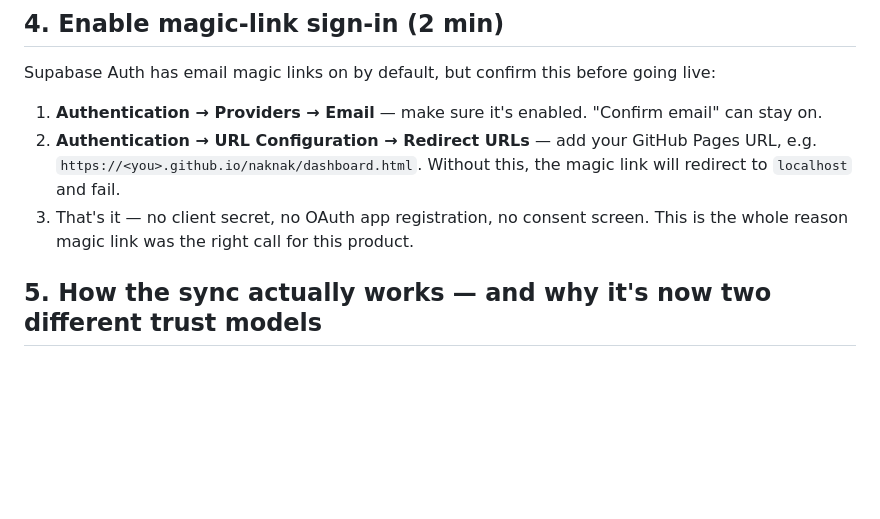
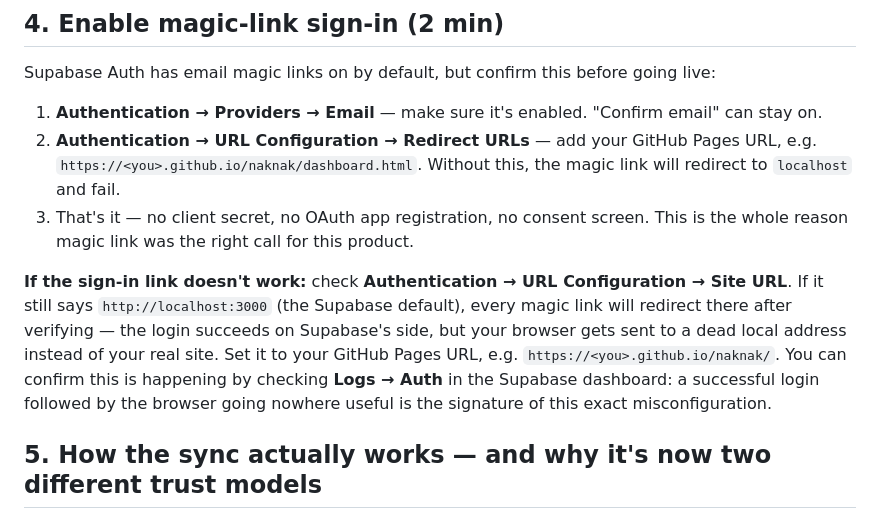
Before and after one commit to justineinacay/Naknak, a Markdown page: DEPLOY.md, the part around the change. GitHub-like rendering; blank space fills up the shorter version.

Commit message:
Update DEPLOY.md with sign-in link instructions
Added troubleshooting note for sign-in link misconfiguration.

```diff
--- a/DEPLOY.md
+++ b/DEPLOY.md
@@ -57,6 +57,8 @@ Supabase Auth has email magic links on by default, but confirm this before going
 2. **Authentication → URL Configuration → Redirect URLs** — add your GitHub Pages URL, e.g. `https://<you>.github.io/naknak/dashboard.html`. Without this, the magic link will redirect to `localhost` and fail.
 3. That's it — no client secret, no OAuth app registration, no consent screen. This is the whole reason magic link was the right call for this product.
 
+**If the sign-in link doesn't work:** check **Authentication → URL Configuration → Site URL**. If it still says `http://localhost:3000` (the Supabase default), every magic link will redirect there after verifying — the login succeeds on Supabase's side, but your browser gets sent to a dead local address instead of your real site. Set it to your GitHub Pages URL, e.g. `https://<you>.github.io/naknak/`. You can confirm this is happening by checking **Logs → Auth** in the Supabase dashboard: a successful login followed by the browser going nowhere useful is the signature of this exact misconfiguration.
+
 ## 5. How the sync actually works — and why it's now two different trust models
 
 This app has two very different users, so it uses two different access patterns rather than forcing one compromise on both:
```
